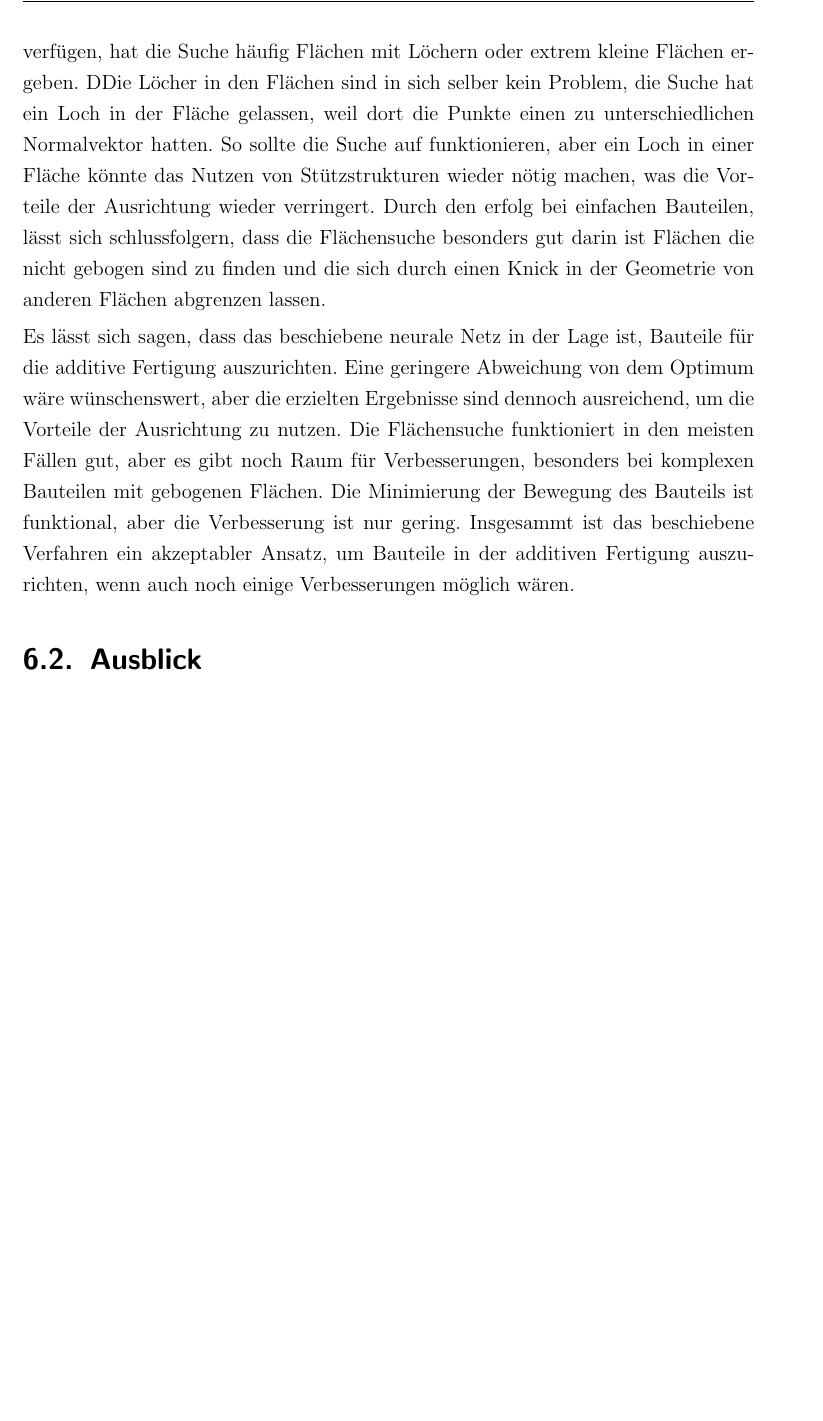
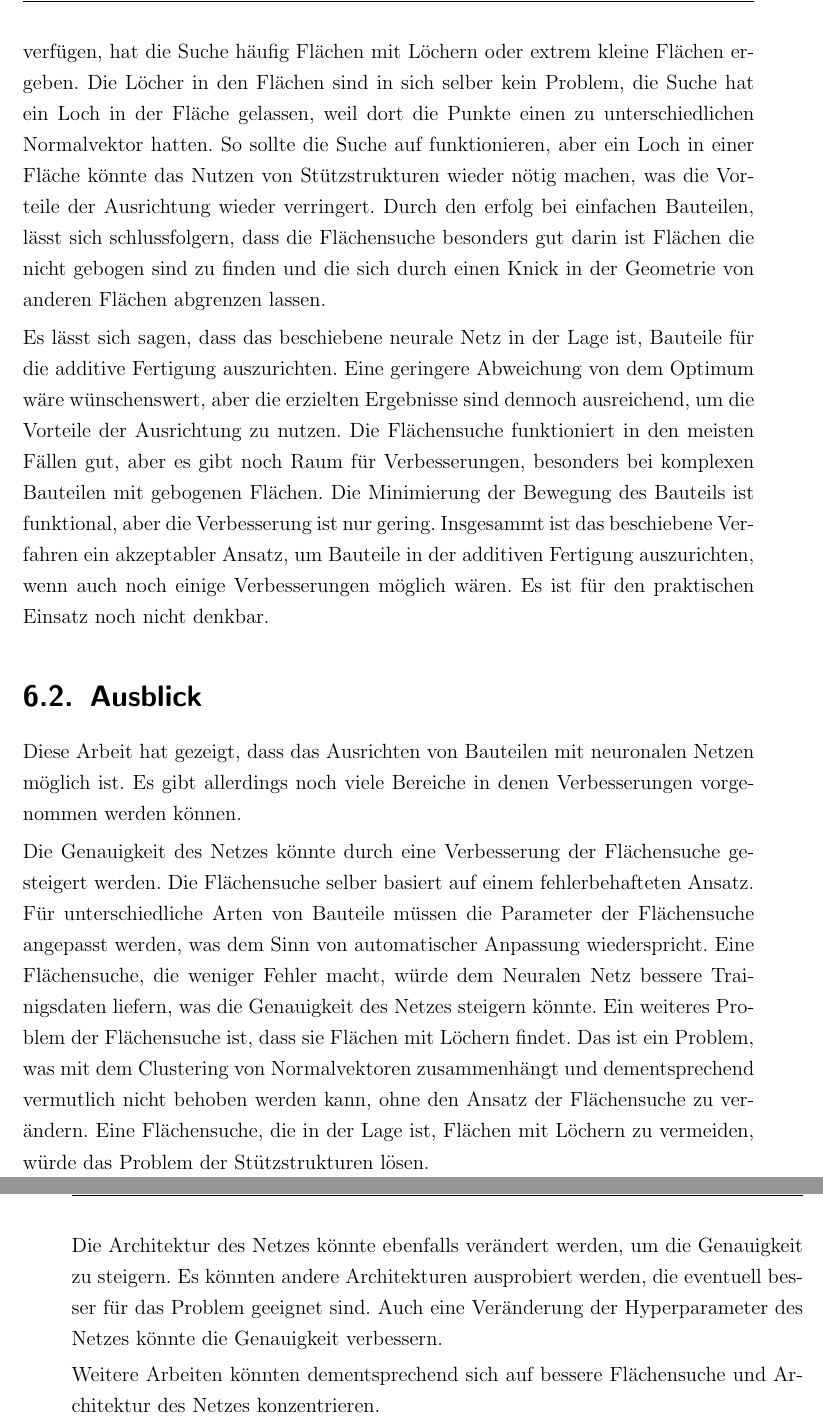
Before and after one commit to LarsNau/Bachelor_Arbeit, a LaTeX thesis (LS7-Abschlussarbeit.tex, which reads kapitel/kapitel5.tex): part of page 36 of 47 before the commit and two parts of pages 38 and 39 of 51 after it, the two joined at a grey line, cut so that both start at the same text, the shorter picture padded with empty space. Compiled offline with pdfLaTeX.

Commit message:
Generalisierbarkeit

```diff
--- a/kapitel/kapitel5.tex
+++ b/kapitel/kapitel5.tex
@@ -27,8 +27,8 @@ Auch wenn die Verbesserung durch die Minimierung der Bewegung nicht sehr groß i
 
 \smallskip
 
-Das Finden von Flächen in Bauteilen hat in den meisten Fällen sehr gut funktioniert. Ganz besonders bei komplexen Bauteilen, die über viele gebogene Flächen verfügen, hat die Suche häufig Flächen mit Löchern oder extrem kleine Flächen ergeben.
-DDie Löcher in den Flächen sind in sich selber kein Problem, die Suche hat ein Loch in der Fläche gelassen, weil dort die Punkte einen zu unterschiedlichen Normalvektor hatten. So sollte die Suche auf funktionieren,
+Das Finden von Flächen in Bauteilen hat in den meisten Fällen sehr gut funktioniert. Allerdings besonders bei komplexen Bauteilen, die über viele gebogene Flächen verfügen, hat die Suche häufig Flächen mit Löchern oder extrem kleine Flächen ergeben.
+Die Löcher in den Flächen sind in sich selber kein Problem, die Suche hat ein Loch in der Fläche gelassen, weil dort die Punkte einen zu unterschiedlichen Normalvektor hatten. So sollte die Suche auf funktionieren,
 aber ein Loch in einer Fläche könnte das Nutzen von Stützstrukturen wieder nötig machen, was die Vorteile der Ausrichtung wieder verringert.
 Durch den erfolg bei einfachen Bauteilen, lässt sich schlussfolgern, dass die Flächensuche besonders gut darin ist Flächen die nicht gebogen sind zu finden und die sich durch einen Knick in der Geometrie von anderen Flächen abgrenzen lassen.
 
@@ -36,7 +36,24 @@ Durch den erfolg bei einfachen Bauteilen, lässt sich schlussfolgern, dass die F
 
 Es lässt sich sagen, dass das beschiebene neurale Netz in der Lage ist, Bauteile für die additive Fertigung auszurichten. Eine geringere Abweichung von dem Optimum wäre wünschenswert, aber die erzielten Ergebnisse sind dennoch ausreichend,
 um die Vorteile der Ausrichtung zu nutzen. Die Flächensuche funktioniert in den meisten Fällen gut, aber es gibt noch Raum für Verbesserungen, besonders bei komplexen Bauteilen mit gebogenen Flächen. Die Minimierung der Bewegung des Bauteils ist funktional,
-aber die Verbesserung ist nur gering. Insgesammt ist das beschiebene Verfahren ein akzeptabler Ansatz, um Bauteile in der additiven Fertigung auszurichten, wenn auch noch einige Verbesserungen möglich wären.
+aber die Verbesserung ist nur gering. Insgesammt ist das beschiebene Verfahren ein akzeptabler Ansatz, um Bauteile in der additiven Fertigung auszurichten, wenn auch noch einige Verbesserungen möglich wären. Es ist für den praktischen Einsatz noch nicht denkbar.
 
 \section{Ausblick}
 \label{Ausblick}
+
+Diese Arbeit hat gezeigt, dass das Ausrichten von Bauteilen mit neuronalen Netzen möglich ist. Es gibt allerdings noch viele Bereiche in denen Verbesserungen vorgenommen werden können.
+
+\smallskip
+
+Die Genauigkeit des Netzes könnte durch eine Verbesserung der Flächensuche gesteigert werden. Die Flächensuche selber basiert auf einem fehlerbehafteten Ansatz. Für unterschiedliche Arten von Bauteile müssen die Parameter der Flächensuche angepasst werden,
+was dem Sinn von automatischer Anpassung wiederspricht. Eine  Flächensuche, die weniger Fehler macht, würde dem Neuralen Netz bessere Trainigsdaten liefern, was die Genauigkeit des Netzes steigern könnte. Ein weiteres Problem der Flächensuche ist, dass sie Flächen mit Löchern findet.
+Das ist ein Problem, was mit dem Clustering von Normalvektoren zusammenhängt und dementsprechend vermutlich nicht behoben werden kann, ohne den Ansatz der Flächensuche zu verändern. Eine Flächensuche, die in der Lage ist, Flächen mit Löchern zu vermeiden,
+würde das Problem der Stützstrukturen lösen.
+
+\smallskip
+
+Die Architektur des Netzes könnte ebenfalls verändert werden, um die Genauigkeit zu steigern. Es könnten andere Architekturen ausprobiert werden, die eventuell besser für das Problem geeignet sind. Auch eine Veränderung der Hyperparameter des Netzes könnte die Genauigkeit verbessern.
+
+\smallskip
+
+Weitere Arbeiten könnten dementsprechend sich auf bessere Flächensuche und Architektur des Netzes konzentrieren.
```
Also changed, not shown: kapitel/kapitel4.tex (+30 -6 lines).
